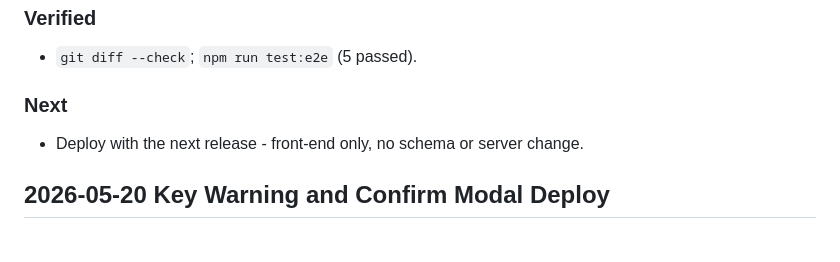
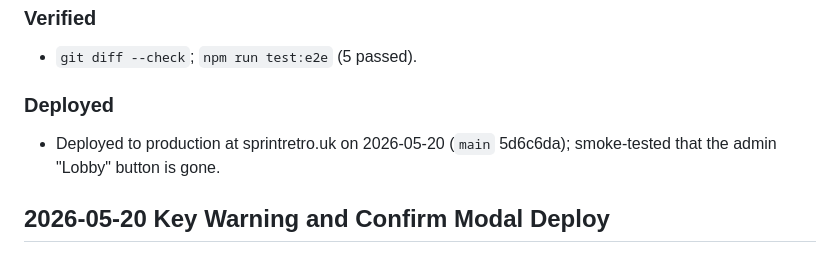
Before and after one commit to davidmjackson/retrospective2, a Markdown page: docs/session-log.md, the part around the change. Drawn GitHub-style.

Commit message:
Note admin lobby button fix deployed
Co-Authored-By: Claude Opus 4.7 (1M context) <noreply@anthropic.com>

```diff
--- a/docs/session-log.md
+++ b/docs/session-log.md
@@ -14,8 +14,9 @@ what changed, what was verified, decisions made, and the next useful options.
 ### Verified
 - `git diff --check`; `npm run test:e2e` (5 passed).
 
-### Next
-- Deploy with the next release - front-end only, no schema or server change.
+### Deployed
+- Deployed to production at sprintretro.uk on 2026-05-20 (`main` 5d6c6da);
+  smoke-tested that the admin "Lobby" button is gone.
 
 ## 2026-05-20 Key Warning and Confirm Modal Deploy
 
```
